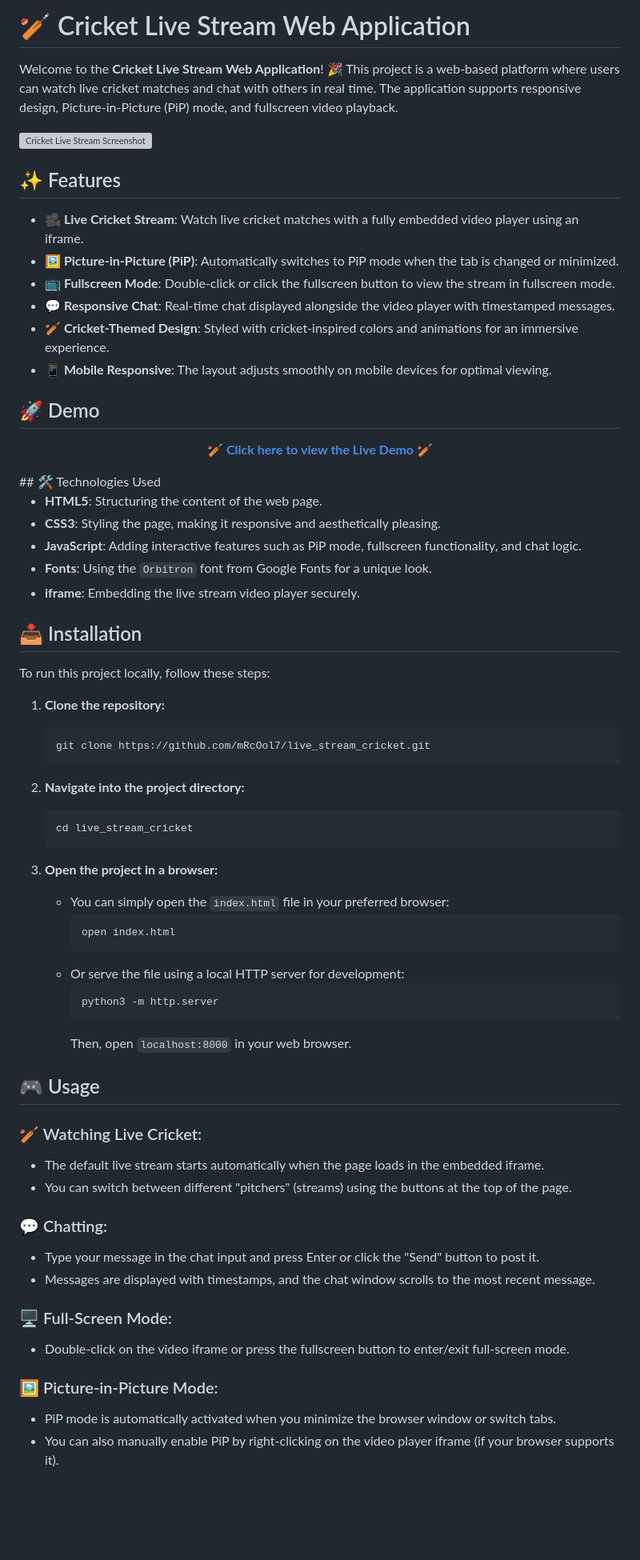
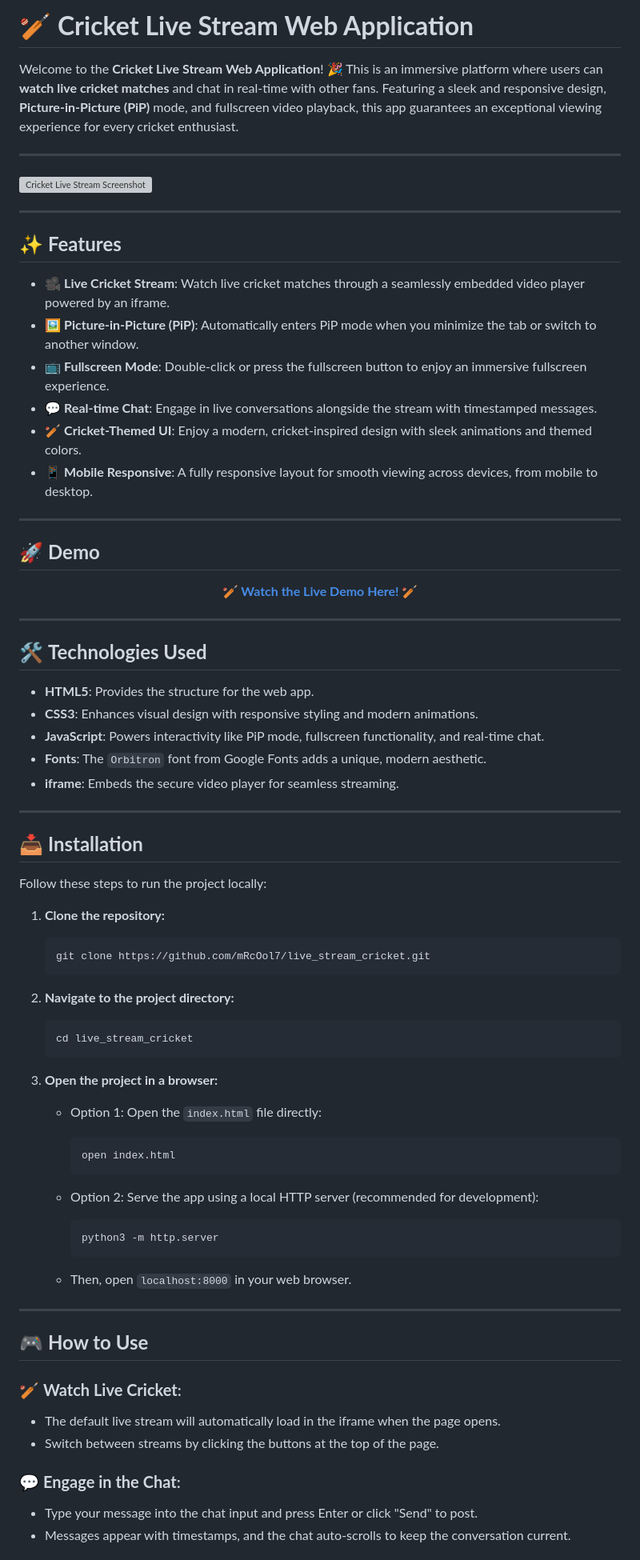
Before and after one commit to mRcOol7/live_stream_cricket, a Markdown page: README.md, the part around the change printed below. Shown: that part at 80% size. GitHub-like rendering; blank space fills up the shorter version; grey boxes are pictures that could not be loaded.

````diff
--- a/README.md
+++ b/README.md
@@ -1,72 +1,80 @@
-# 🏏 Cricket Live Stream Web Application
+# 🏏 **Cricket Live Stream Web Application**
 
-Welcome to the **Cricket Live Stream Web Application**! 🎉 This project is a web-based platform where users can watch live cricket matches and chat with others in real time. The application supports responsive design, Picture-in-Picture (PiP) mode, and fullscreen video playback.
+Welcome to the **Cricket Live Stream Web Application**! 🎉 This is an immersive platform where users can **watch live cricket matches** and chat in real-time with other fans. Featuring a sleek and responsive design, **Picture-in-Picture (PiP)** mode, and fullscreen video playback, this app guarantees an exceptional viewing experience for every cricket enthusiast.
+
+---
 
 ![Cricket Live Stream Screenshot](https://github.com/user-attachments/assets/69b87352-315a-451f-bf11-2f97f39f5117)
 
-## ✨ Features
+---
 
-- **🎥 Live Cricket Stream**: Watch live cricket matches with a fully embedded video player using an iframe.
-- **🖼️ Picture-in-Picture (PiP)**: Automatically switches to PiP mode when the tab is changed or minimized.
-- **📺 Fullscreen Mode**: Double-click or click the fullscreen button to view the stream in fullscreen mode.
-- **💬 Responsive Chat**: Real-time chat displayed alongside the video player with timestamped messages.
-- **🏏 Cricket-Themed Design**: Styled with cricket-inspired colors and animations for an immersive experience.
-- **📱 Mobile Responsive**: The layout adjusts smoothly on mobile devices for optimal viewing.
+## ✨ **Features**
 
-## 🚀 Demo
+- 🎥 **Live Cricket Stream**: Watch live cricket matches through a seamlessly embedded video player powered by an iframe.
+- 🖼️ **Picture-in-Picture (PiP)**: Automatically enters PiP mode when you minimize the tab or switch to another window.
+- 📺 **Fullscreen Mode**: Double-click or press the fullscreen button to enjoy an immersive fullscreen experience.
+- 💬 **Real-time Chat**: Engage in live conversations alongside the stream with timestamped messages.
+- 🏏 **Cricket-Themed UI**: Enjoy a modern, cricket-inspired design with sleek animations and themed colors.
+- 📱 **Mobile Responsive**: A fully responsive layout for smooth viewing across devices, from mobile to desktop.
+
+---
+
+## 🚀 **Demo**
 
 <div align="center">
 
-**[🏏 Click here to view the Live Demo 🏏](https://cricketstream.vercel.app/)**
+**[🏏 Watch the Live Demo Here! 🏏](https://cricketstream.vercel.app/)**
 
 </div>
-## 🛠️ Technologies Used
 
-- **HTML5**: Structuring the content of the web page.
-- **CSS3**: Styling the page, making it responsive and aesthetically pleasing.
-- **JavaScript**: Adding interactive features such as PiP mode, fullscreen functionality, and chat logic.
-- **Fonts**: Using the `Orbitron` font from Google Fonts for a unique look.
-- **iframe**: Embedding the live stream video player securely.
+---
 
-## 📥 Installation
+## 🛠️ **Technologies Used**
 
-To run this project locally, follow these steps:
+- **HTML5**: Provides the structure for the web app.
+- **CSS3**: Enhances visual design with responsive styling and modern animations.
+- **JavaScript**: Powers interactivity like PiP mode, fullscreen functionality, and real-time chat.
+- **Fonts**: The `Orbitron` font from Google Fonts adds a unique, modern aesthetic.
+- **iframe**: Embeds the secure video player for seamless streaming.
+
+---
+
+## 📥 **Installation**
+
+Follow these steps to run the project locally:
 
 1. **Clone the repository:**
    ```bash
    git clone https://github.com/mRcOol7/live_stream_cricket.git
    ```
 
-2. **Navigate into the project directory:**
+2. **Navigate to the project directory:**
    ```bash
    cd live_stream_cricket
    ```
 
 3. **Open the project in a browser:**
-   - You can simply open the `index.html` file in your preferred browser:
+   - Option 1: Open the `index.html` file directly:
      ```bash
      open index.html
      ```
-   - Or serve the file using a local HTTP server for development:
+
+   - Option 2: Serve the app using a local HTTP server (recommended for development):
      ```bash
      python3 -m http.server
      ```
-     Then, open `localhost:8000` in your web browser.
 
-## 🎮 Usage
+   - Then, open `localhost:8000` in your web browser.
 
-### 🏏 Watching Live Cricket:
-- The default live stream starts automatically when the page loads in the embedded iframe.
-- You can switch between different "pitchers" (streams) using the buttons at the top of the page.
+---
 
-### 💬 Chatting:
-- Type your message in the chat input and press Enter or click the "Send" button to post it.
-- Messages are displayed with timestamps, and the chat window scrolls to the most recent message.
+## 🎮 **How to Use**
 
-### 🖥️ Full-Screen Mode:
-- Double-click on the video iframe or press the fullscreen button to enter/exit full-screen mode.
+### 🏏 **Watch Live Cricket**:
+- The default live stream will automatically load in the iframe when the page opens.
+- Switch between streams by clicking the buttons at the top of the page.
 
-### 🖼️ Picture-in-Picture Mode:
-- PiP mode is automatically activated when you minimize the browser window or switch tabs.
-- You can also manually enable PiP by right-clicking on the video player iframe (if your browser supports it).
+### 💬 **Engage in the Chat**:
+- Type your message into the chat input and press Enter or click "Send" to post.
+- Messages appear with timestamps, and the chat auto-scrolls to keep the conversation current.
 
````
Also changed, not shown: other parts of README.md (+15 -3 lines).
